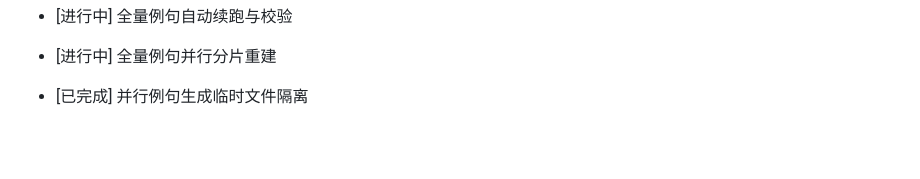
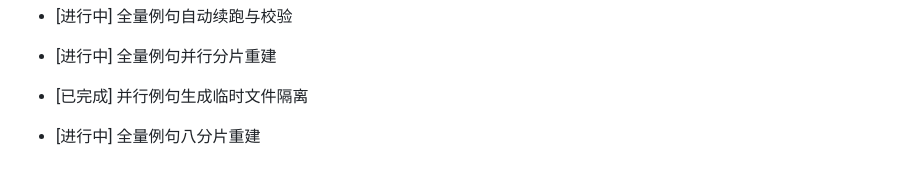
Before and after one commit to weleuther900-arch/cijing-WordScape, a Markdown page: 项目一级日志.md, the part around the change. Drawn GitHub-style; blank space fills up the shorter version.

```diff
--- a/项目一级日志.md
+++ b/项目一级日志.md
@@ -205,3 +205,4 @@
 - [进行中] 全量例句自动续跑与校验
 - [进行中] 全量例句并行分片重建
 - [已完成] 并行例句生成临时文件隔离
+- [进行中] 全量例句八分片重建
```
Also changed, not shown: docs/项目资料/当前项目状态.md (+1 -1 lines).
